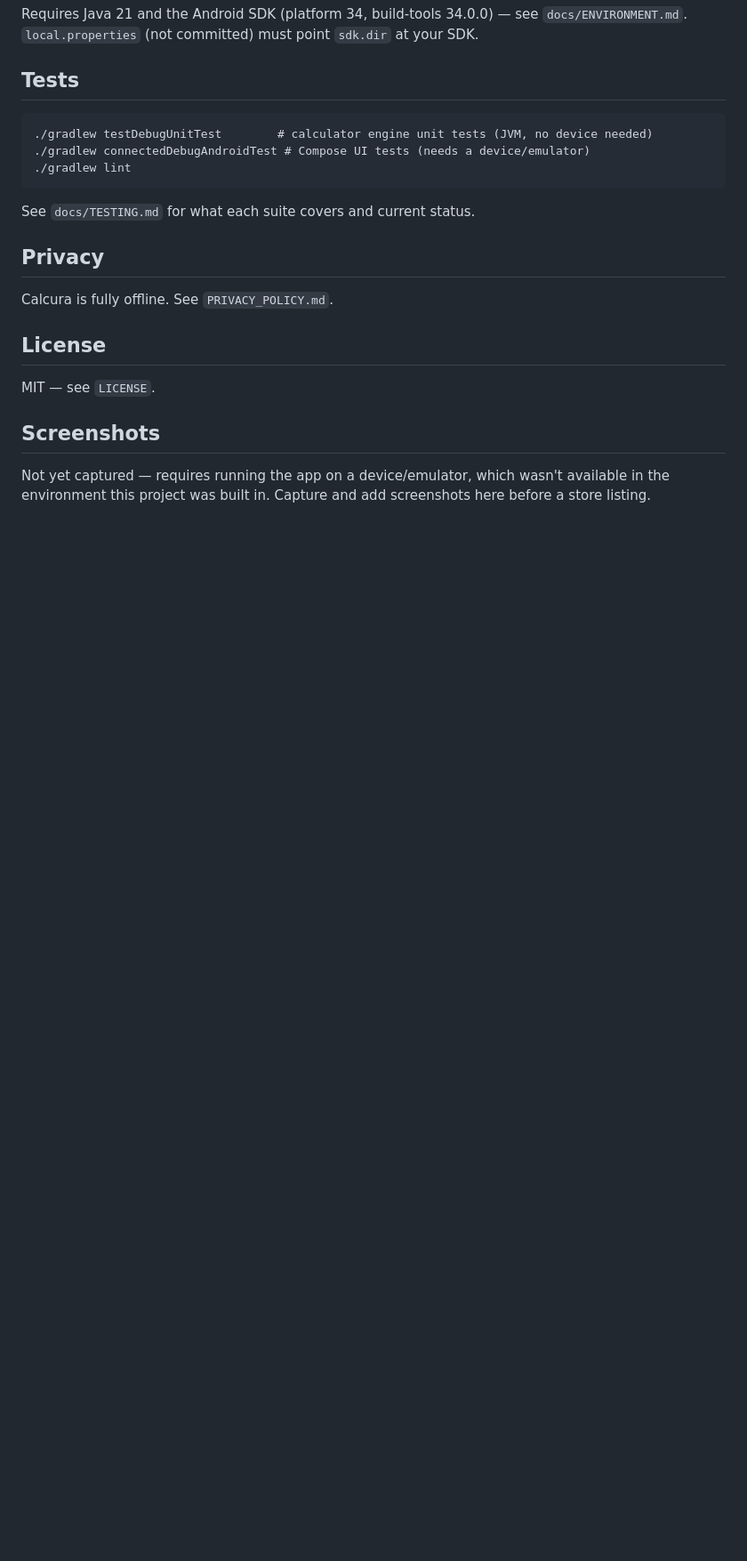
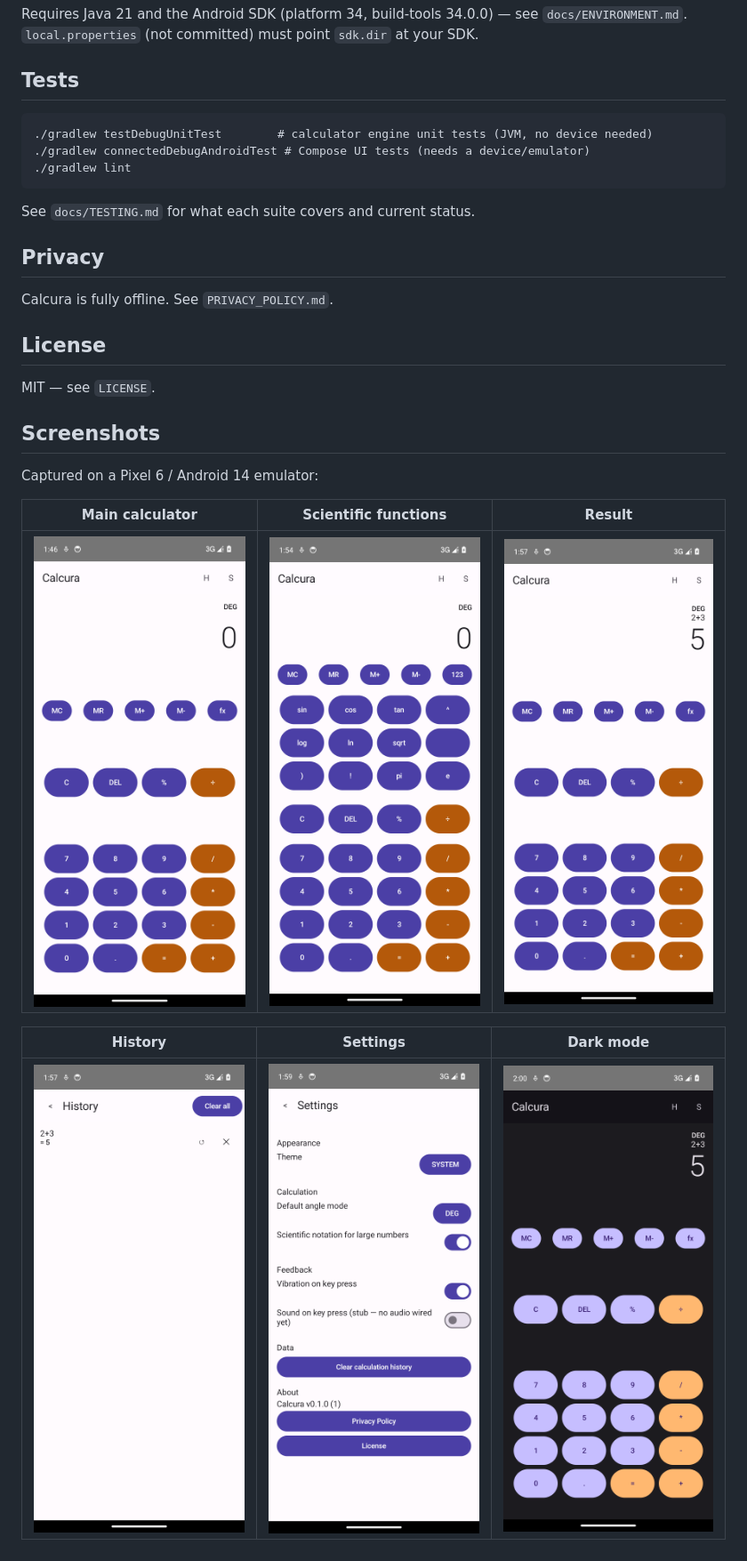
Before and after one commit to BaslyGaith/calcura, a Markdown page: README.md, the part around the change. Shown at 89% size. GitHub-like rendering; pictures changed too: docs/screenshots/01_main_calculator.png (added), docs/screenshots/02_scientific_functions.png (added), docs/screenshots/03_calculation_result.png (added); blank space fills up the shorter version.

```diff
--- a/README.md
+++ b/README.md
@@ -49,6 +49,12 @@ MIT — see `LICENSE`.
 
 ## Screenshots
 
-Not yet captured — requires running the app on a device/emulator, which wasn't available in
-the environment this project was built in. Capture and add screenshots here before a store
-listing.
+Captured on a Pixel 6 / Android 14 emulator:
+
+| Main calculator | Scientific functions | Result |
+|---|---|---|
+| ![](docs/screenshots/01_main_calculator.png) | ![](docs/screenshots/02_scientific_functions.png) | ![](docs/screenshots/03_calculation_result.png) |
+
+| History | Settings | Dark mode |
+|---|---|---|
+| ![](docs/screenshots/04_history.png) | ![](docs/screenshots/05_settings.png) | ![](docs/screenshots/06_dark_mode.png) |
```
Also changed, not shown: docs/GOOGLE_PLAY.md (added, +126 -0 lines), docs/GOOGLE_PLAY_DATA_SAFETY.md (added, +58 -0 lines), docs/RELEASE.md (+30 -0 lines).
